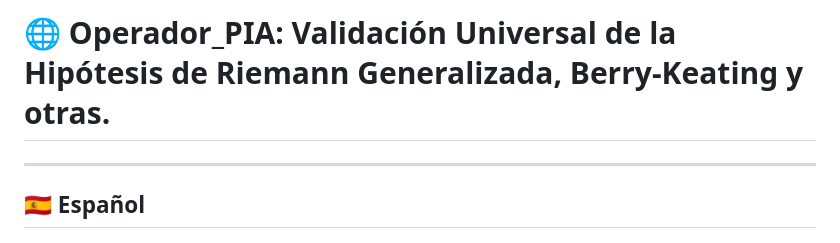
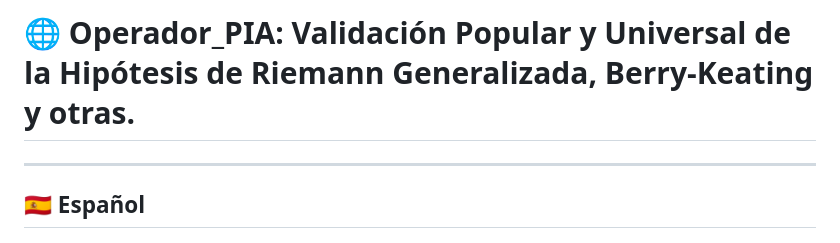
Before and after one commit to NachoPeinador/Operador_PIA, a Markdown page: README.md, the part around the change. Rendered like a GitHub page.

```diff
--- a/README.md
+++ b/README.md
@@ -1,4 +1,4 @@
-# 🌐 Operador_PIA: Validación Universal de la Hipótesis de Riemann Generalizada, Berry-Keating y otras.
+# 🌐 Operador_PIA: Validación Popular y Universal de la Hipótesis de Riemann Generalizada, Berry-Keating y otras.
 
 ---
 
```
